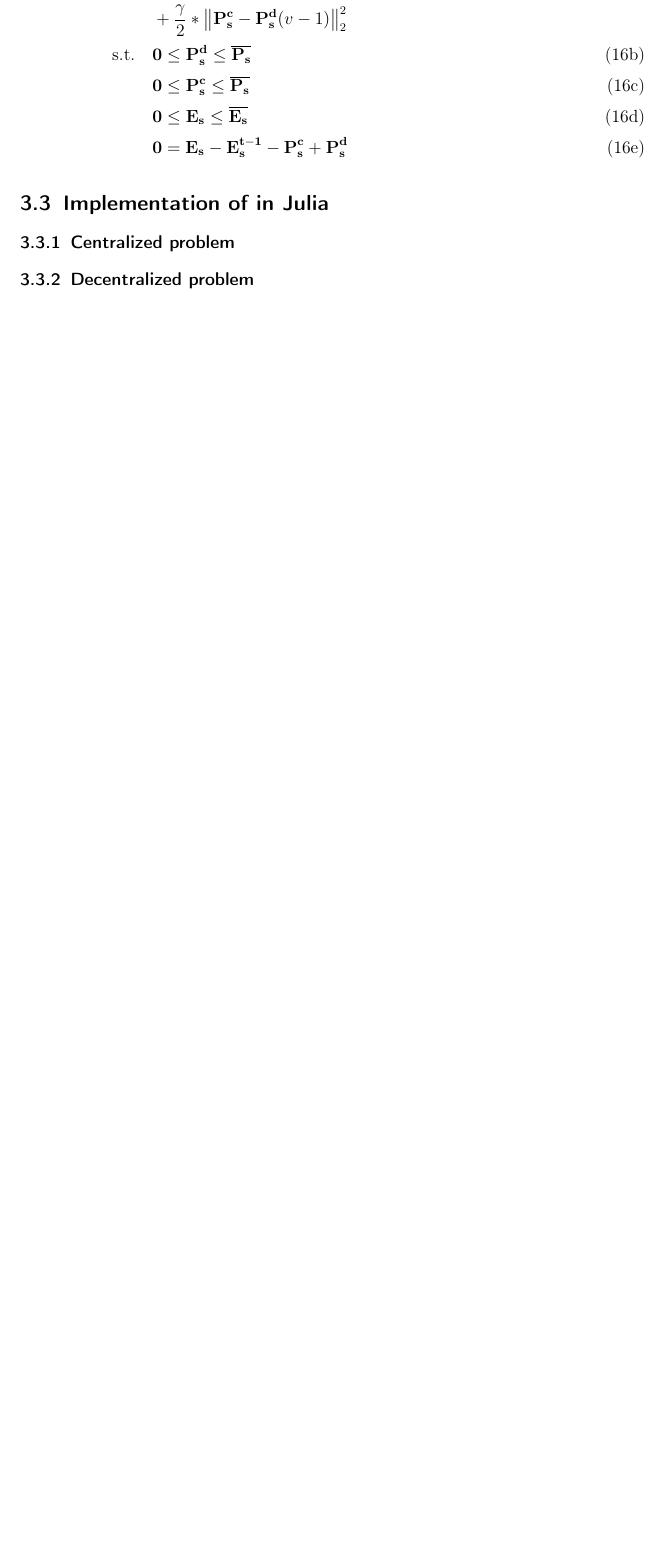
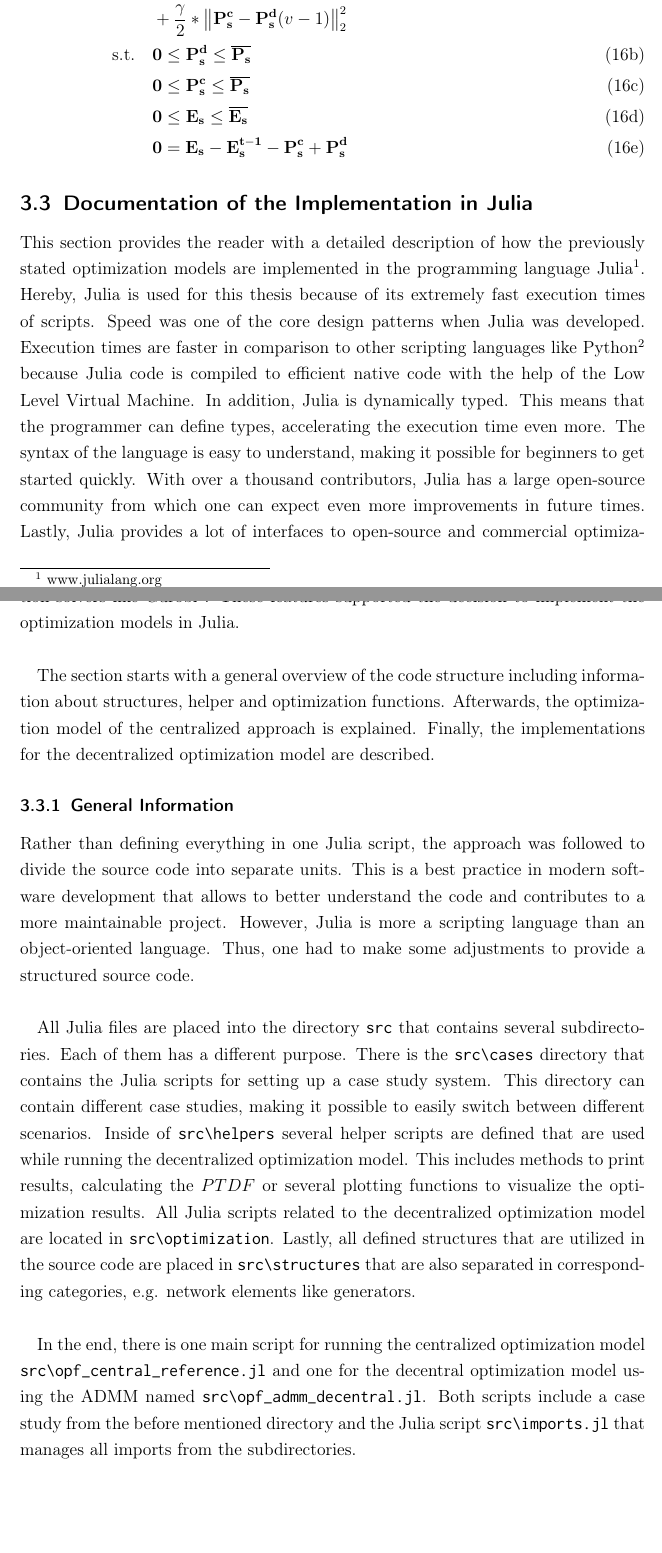
Before and after one commit to rockstaedt/DecentralOPF.jl, a LaTeX document (doc/main.tex, which reads doc/sections/section_3.tex): part of page 26 of 30 before the commit and two parts of pages 26 and 27 of 32 after it, the two joined at a grey line, cut so that both start at the same text, the shorter picture padded with empty space. Compiled offline with pdfLaTeX; an older LaTeX class or package is replaced by its successor.

Commit message:
DOC: Start section implementation

```diff
--- a/doc/sections/section_3.tex
+++ b/doc/sections/section_3.tex
@@ -300,8 +300,22 @@ If this formulation is applied to the storage optimization problem of equation (
 \end{subequations}
 
 
-\subsection{Implementation of in Julia}
+\subsection{Documentation of the Implementation in Julia}
 
-\subsubsection{Centralized problem}
+This section provides the reader with a detailed description of how the previously stated optimization models are implemented in the programming language Julia\footnote{~\url{www.julialang.org}}. Hereby, Julia is used for this thesis because of its extremely fast execution times of scripts. Speed was one of the core design patterns when Julia was developed. Execution times are faster in comparison to other scripting languages like Python\footnote{~\url{www.python.org}} because Julia code is compiled to efficient native code with the help of the Low Level Virtual Machine. In addition, Julia is dynamically typed. This means that the programmer can define types, accelerating the execution time even more. The syntax of the language is easy to understand, making it possible for beginners to get started quickly. With over a thousand contributors, Julia has a large open-source community from which one can expect even more improvements in future times. Lastly, Julia provides a lot of interfaces to open-source and commercial optimization solvers like Gurobi\footnote{~\url{www.gurobi.com}}. These features supported the decision to implement the optimization models in Julia. \\
 
-\subsubsection{Decentralized problem}
+The section starts with a general overview of the code structure including information about structures, helper and optimization functions. Afterwards, the optimization model of the centralized approach is explained. Finally, the implementations for the decentralized optimization model are described.
+
+\subsubsection{General Information}
+
+Rather than defining everything in one Julia script, the approach was followed to divide the source code into separate units. This is a best practice in modern software development that allows to better understand the code and contributes to a more maintainable project. However, Julia is more a scripting language than an object-oriented language. Thus, one had to make some adjustments to provide a structured source code.\\
+
+All Julia files are placed into the directory \path{src} that contains several subdirectories. Each of them has a different purpose. There is the \path{src\cases} directory that contains the Julia scripts for setting up a case study system. This directory can contain different case studies, making it possible to easily switch between different scenarios. Inside of \path{src\helpers} several helper scripts are defined that are used while running the decentralized optimization model. This includes methods to print results, calculating the $PTDF$ or several plotting functions to visualize the optimization results. All Julia scripts related to the decentralized optimization model are located in \path{src\optimization}. Lastly, all defined structures that are utilized in the source code are placed in \path{src\structures} that are also separated in corresponding categories, e.g. network elements like generators.\\
+
+In the end, there is one main script for running the centralized optimization model \path{src\opf_central_reference.jl} and one for the decentral optimization model using the \gls{admm} named \path{src\opf_admm_decentral.jl}. Both scripts include a case study from the before mentioned directory and the Julia script \path{src\imports.jl} that manages all imports from the subdirectories.\\
+
+%TODO Include information about used packages
+
+\subsubsection{Centralized Problem}
+
+\subsubsection{Decentralized Problem}
```
